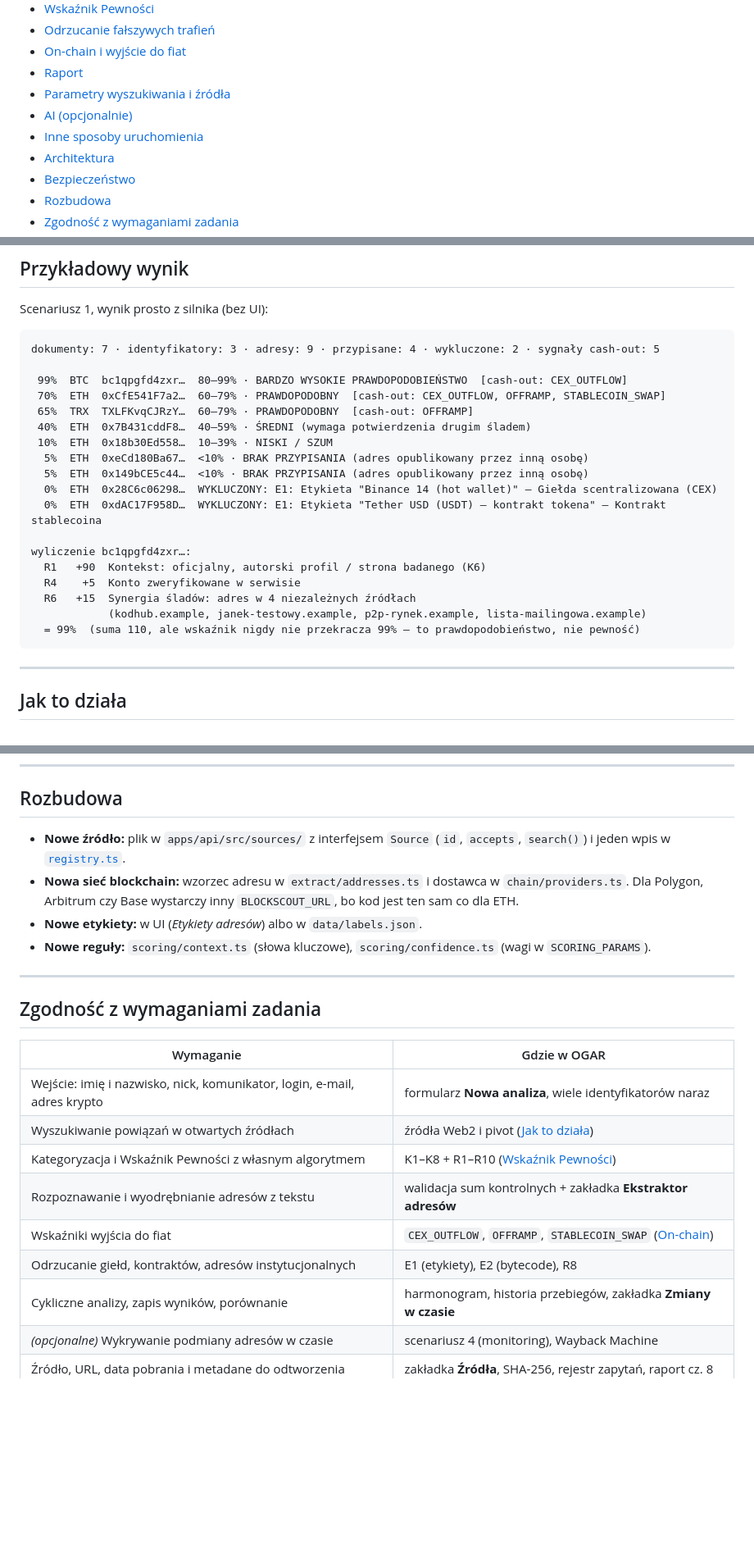
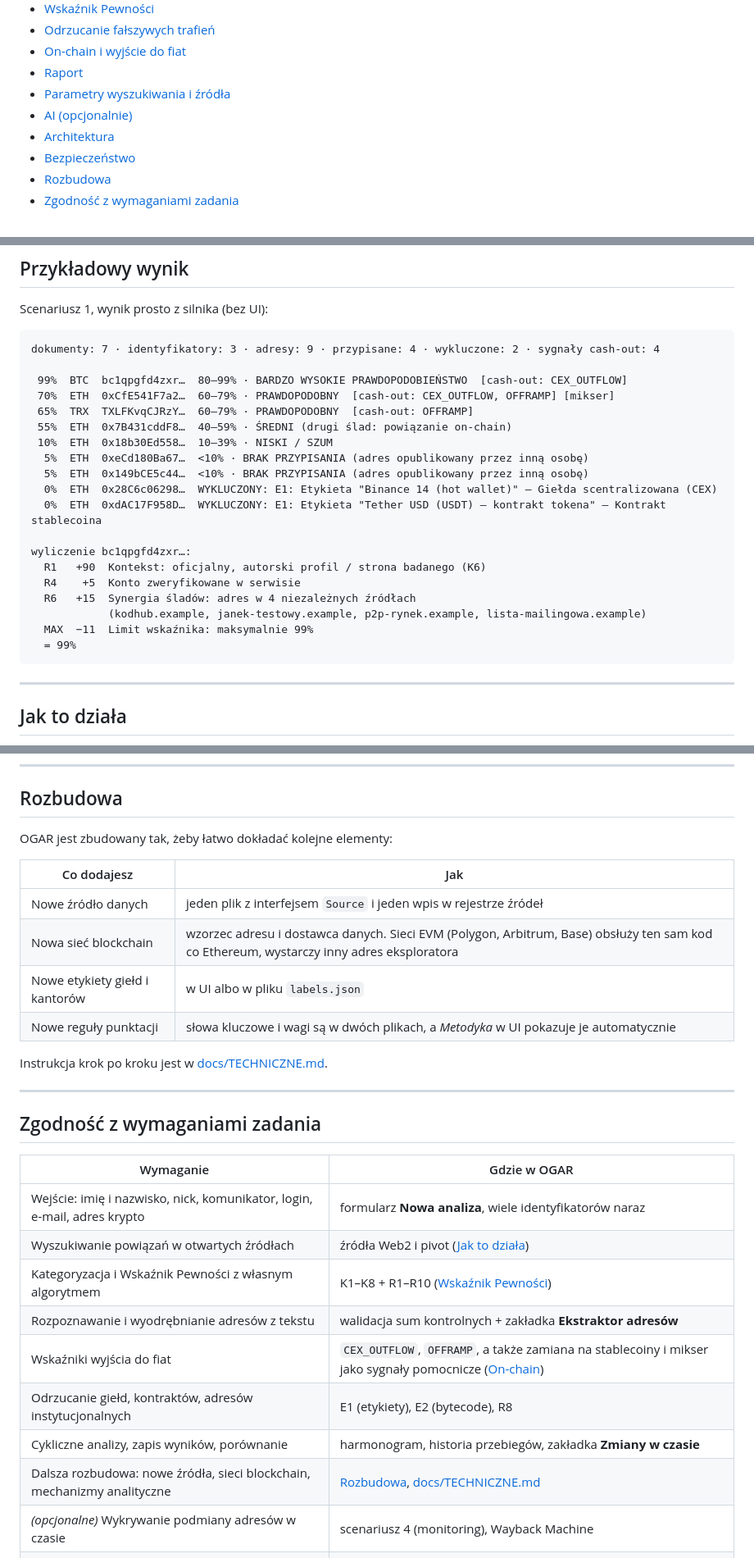
Before and after one commit to pilarhz/Hacknation2026-OGAR, a Markdown page: README.md, 3 parts joined by grey strips. Shown at 82% size. GitHub-like rendering; blank space fills up the shorter version.

````diff
--- a/README.md
+++ b/README.md
@@ -31,7 +31,6 @@ Ktoś sprzedaje kryptowaluty na forum, ma portfel w profilu na GitHubie i podaje
 - [Raport](#raport)
 - [Parametry wyszukiwania i źródła](#parametry-wyszukiwania-i-źródła)
 - [AI (opcjonalnie)](#ai-opcjonalnie)
-- [Inne sposoby uruchomienia](#inne-sposoby-uruchomienia)
 - [Architektura](#architektura)
 - [Bezpieczeństwo](#bezpieczeństwo)
 - [Rozbudowa](#rozbudowa)
@@ -144,12 +146,12 @@ Każdy scenariusz to **inna osoba, inny typ danych wejściowych i inna umiejętn
 Scenariusz 1, wynik prosto z silnika (bez UI):
 
 ```
-dokumenty: 7 · identyfikatory: 3 · adresy: 9 · przypisane: 4 · wykluczone: 2 · sygnały cash-out: 5
+dokumenty: 7 · identyfikatory: 3 · adresy: 9 · przypisane: 4 · wykluczone: 2 · sygnały cash-out: 4
 
  99%  BTC  bc1qpgfd4zxr…  80–99% · BARDZO WYSOKIE PRAWDOPODOBIEŃSTWO  [cash-out: CEX_OUTFLOW]
- 70%  ETH  0xCfE541F7a2…  60–79% · PRAWDOPODOBNY  [cash-out: CEX_OUTFLOW, OFFRAMP, STABLECOIN_SWAP]
+ 70%  ETH  0xCfE541F7a2…  60–79% · PRAWDOPODOBNY  [cash-out: CEX_OUTFLOW, OFFRAMP] [mikser]
  65%  TRX  TXLFKvqCJRzY…  60–79% · PRAWDOPODOBNY  [cash-out: OFFRAMP]
- 40%  ETH  0x7B431cddF8…  40–59% · ŚREDNI (wymaga potwierdzenia drugim śladem)
+ 55%  ETH  0x7B431cddF8…  40–59% · ŚREDNI (drugi ślad: powiązanie on-chain)
  10%  ETH  0x18b30Ed558…  10–39% · NISKI / SZUM
   5%  ETH  0xeCd180Ba67…  <10% · BRAK PRZYPISANIA (adres opublikowany przez inną osobę)
   5%  ETH  0x149bCE5c44…  <10% · BRAK PRZYPISANIA (adres opublikowany przez inną osobę)
@@ -161,7 +163,8 @@ wyliczenie bc1qpgfd4zxr…:
   R4    +5  Konto zweryfikowane w serwisie
   R6   +15  Synergia śladów: adres w 4 niezależnych źródłach
             (kodhub.example, janek-testowy.example, p2p-rynek.example, lista-mailingowa.example)
-  = 99%  (suma 110, ale wskaźnik nigdy nie przekracza 99% – to prawdopodobieństwo, nie pewność)
+  MAX  −11  Limit wskaźnika: maksymalnie 99%
+  = 99%
 ```
 
 ---
@@ -479,10 +426,16 @@ Usunięcie sprawy kasuje kaskadowo jej przebiegi i dokumenty. Najpierw sprawa tr
 
 ## Rozbudowa
 
-- **Nowe źródło:** plik w `apps/api/src/sources/` z interfejsem `Source` (`id`, `accepts`, `search()`) i jeden wpis w [`registry.ts`](apps/api/src/sources/registry.ts).
-- **Nowa sieć blockchain:** wzorzec adresu w `extract/addresses.ts` i dostawca w `chain/providers.ts`. Dla Polygon, Arbitrum czy Base wystarczy inny `BLOCKSCOUT_URL`, bo kod jest ten sam co dla ETH.
-- **Nowe etykiety:** w UI (*Etykiety adresów*) albo w `data/labels.json`.
-- **Nowe reguły:** `scoring/context.ts` (słowa kluczowe), `scoring/confidence.ts` (wagi w `SCORING_PARAMS`).
+OGAR jest zbudowany tak, żeby łatwo dokładać kolejne elementy:
+
+| Co dodajesz | Jak |
+|---|---|
+| Nowe źródło danych | jeden plik z interfejsem `Source` i jeden wpis w rejestrze źródeł |
+| Nowa sieć blockchain | wzorzec adresu i dostawca danych. Sieci EVM (Polygon, Arbitrum, Base) obsłuży ten sam kod co Ethereum, wystarczy inny adres eksploratora |
+| Nowe etykiety giełd i kantorów | w UI albo w pliku `labels.json` |
+| Nowe reguły punktacji | słowa kluczowe i wagi są w dwóch plikach, a *Metodyka* w UI pokazuje je automatycznie |
+
+Instrukcja krok po kroku jest w [docs/TECHNICZNE.md](docs/TECHNICZNE.md#rozbudowa).
 
 ---
 
@@ -494,9 +447,10 @@ Usunięcie sprawy kasuje kaskadowo jej przebiegi i dokumenty. Najpierw sprawa tr
 | Wyszukiwanie powiązań w otwartych źródłach | źródła Web2 i pivot ([Jak to działa](#jak-to-działa)) |
 | Kategoryzacja i Wskaźnik Pewności z własnym algorytmem | K1–K8 + R1–R10 ([Wskaźnik Pewności](#wskaźnik-pewności)) |
 | Rozpoznawanie i wyodrębnianie adresów z tekstu | walidacja sum kontrolnych + zakładka **Ekstraktor adresów** |
-| Wskaźniki wyjścia do fiat | `CEX_OUTFLOW`, `OFFRAMP`, `STABLECOIN_SWAP` ([On-chain](#on-chain-i-wyjście-do-fiat)) |
+| Wskaźniki wyjścia do fiat | `CEX_OUTFLOW`, `OFFRAMP`, a także zamiana na stablecoiny i mikser jako sygnały pomocnicze ([On-chain](#on-chain-i-wyjście-do-fiat)) |
 | Odrzucanie giełd, kontraktów, adresów instytucjonalnych | E1 (etykiety), E2 (bytecode), R8 |
 | Cykliczne analizy, zapis wyników, porównanie | harmonogram, historia przebiegów, zakładka **Zmiany w czasie** |
+| Dalsza rozbudowa: nowe źródła, sieci blockchain, mechanizmy analityczne | [Rozbudowa](#rozbudowa), [docs/TECHNICZNE.md](docs/TECHNICZNE.md#rozbudowa) |
 | *(opcjonalne)* Wykrywanie podmiany adresów w czasie | scenariusz 4 (monitoring), Wayback Machine |
 | Źródło, URL, data pobrania i metadane do odtworzenia | zakładka **Źródła**, SHA-256, rejestr zapytań, raport cz. 8 |
 | Raport: fakty / obliczenia / wnioski, czytelny bez wiedzy IT | **Raport OSINT** |
````
Also changed, not shown: other parts of README.md (+39 -92 lines), docs/TECHNICZNE.md (added, +189 -0 lines), docs/screenshots/mapa-powiazan.png (added), docs/screenshots/podsumowanie-scenariusza-1.png (added), 14 other files.
